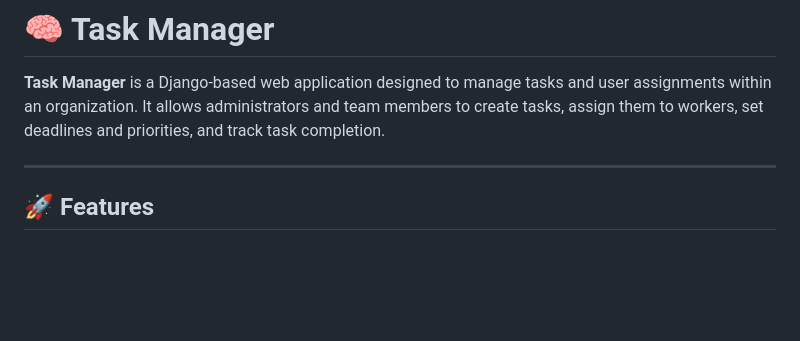
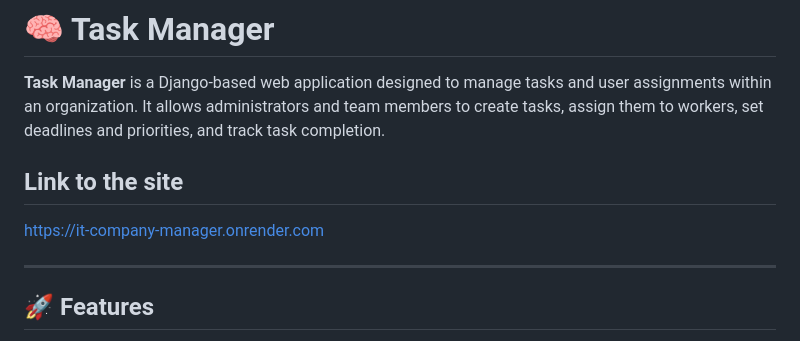
Before and after one commit to Carn1vor3/it-company-manager, a Markdown page: README.md, the part around the change. GitHub-like rendering; blank space fills up the shorter version.

Commit message:
update readme.md with link to the site

```diff
--- a/README.md
+++ b/README.md
@@ -1,8 +1,12 @@
 # 🧠 Task Manager
 
 **Task Manager** is a Django-based web application designed to manage tasks and user assignments within an organization. It allows administrators and team members to create tasks, assign them to workers, set deadlines and priorities, and track task completion.
+## Link to the site
+
+https://it-company-manager.onrender.com
 
 ---
+
 
 ## 🚀 Features
 
```
